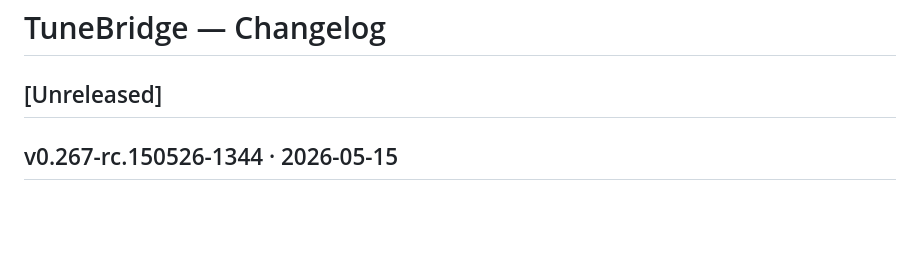
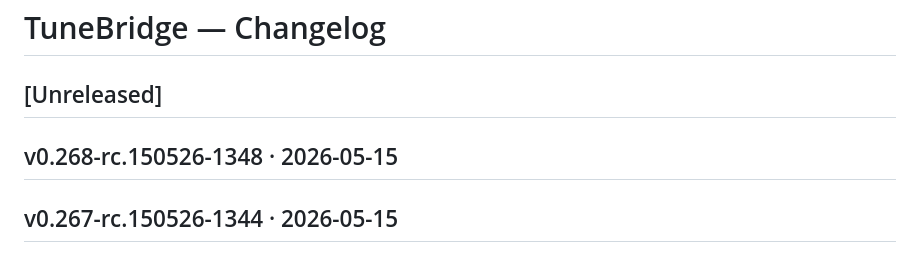
Before and after one commit to hashansr/tunebridge, a Markdown page: CHANGELOG.md, the part around the change. GitHub-like rendering; blank space fills up the shorter version.

Commit message:
RC build v0.268-rc.150526-1348

```diff
--- a/CHANGELOG.md
+++ b/CHANGELOG.md
@@ -3,6 +3,8 @@
 ## [Unreleased]
 <!-- Claude Code: add entries here as changes are made during development -->
 <!-- Format: `- Fix:` / `- Add:` / `- Change:` / `- Remove:` -->
+
+## v0.268-rc.150526-1348 · 2026-05-15
 
 ## v0.267-rc.150526-1344 · 2026-05-15
 
```
